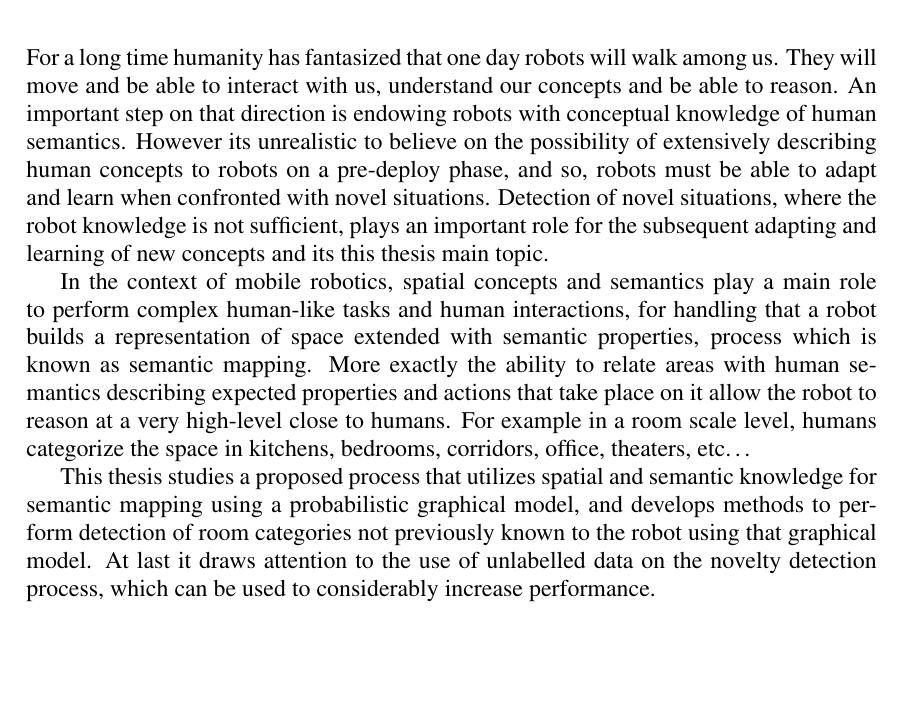
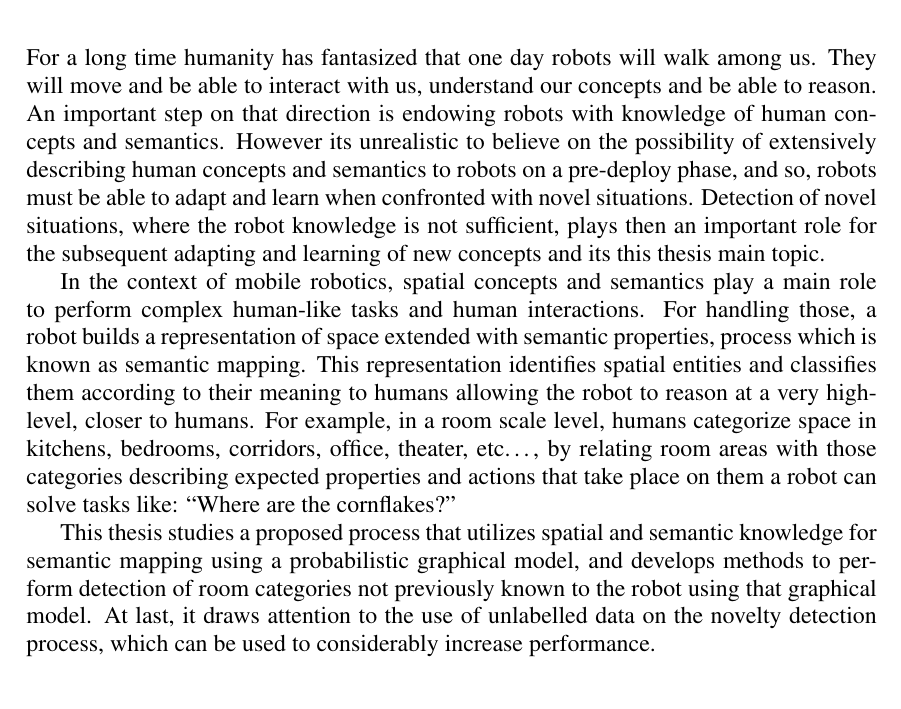
Before and after one commit to andresusanopinto/novelty-detection-thesis, a LaTeX thesis (thesis/thesis.tex, which reads thesis/abstract.tex): part of page 5 of 57, cut so that both start at the same text. Compiled offline with pdfLaTeX.

Commit message:
Fixed abstract (english reviewed by me).

```diff
--- a/thesis/abstract.tex
+++ b/thesis/abstract.tex
@@ -2,27 +2,29 @@
 For a long time humanity has fantasized that one day robots will walk among us.
 They will move and be able to interact with us, understand our concepts and
 be able to reason.
-An important step on that direction is endowing robots with conceptual knowledge
-of human semantics. However its unrealistic to believe on the possibility of extensively
-describing human concepts to robots on a pre-deploy phase, and so, robots must be able to adapt
-and learn when confronted with novel situations.
-Detection of novel situations, where the robot knowledge is not sufficient, plays an important
+An important step on that direction is endowing robots with knowledge of human concepts and
+semantics. However its unrealistic to believe on the possibility of extensively
+describing human concepts and semantics to robots on a pre-deploy phase, and so, robots must be able
+to adapt and learn when confronted with novel situations.
+Detection of novel situations, where the robot knowledge is not sufficient, plays then an important
 role for the subsequent adapting and learning of new concepts and its this thesis main topic.
 
 In the context of mobile robotics, spatial concepts and semantics play a main role to perform
-complex human-like tasks and human interactions, for handling that a robot builds a representation
+complex human-like tasks and human interactions. For handling those, a robot builds a representation
 of space extended with semantic properties, process which is known as semantic mapping.
-More exactly the ability to relate areas with human semantics describing expected properties
-and actions that take place on it allow the robot to reason at a very high-level close to humans.
-For example in a room scale level, humans categorize the space in kitchens, bedrooms, corridors,
-office, theaters, etc\dots
+This representation identifies spatial entities and classifies them according to their meaning to
+humans allowing the robot to reason at a very high-level, closer to humans.
+For example, in a room scale level, humans categorize space in kitchens, bedrooms, corridors,
+office, theater, etc\dots, by relating room areas with those categories describing expected
+properties and actions that take place on them a robot can solve tasks like:
+``Where are the cornflakes?''
 
 This thesis studies a proposed %~\cite{pronobis2011semmap}
 process that utilizes spatial and semantic knowledge for semantic mapping using a
 probabilistic graphical model,
 and develops methods to perform detection of room categories not previously
 known to the robot using that graphical model.
-At last it draws attention to the use of unlabelled data on the novelty detection process,
+At last, it draws attention to the use of unlabelled data on the novelty detection process,
 which can be used to considerably increase performance.
 
 
```
